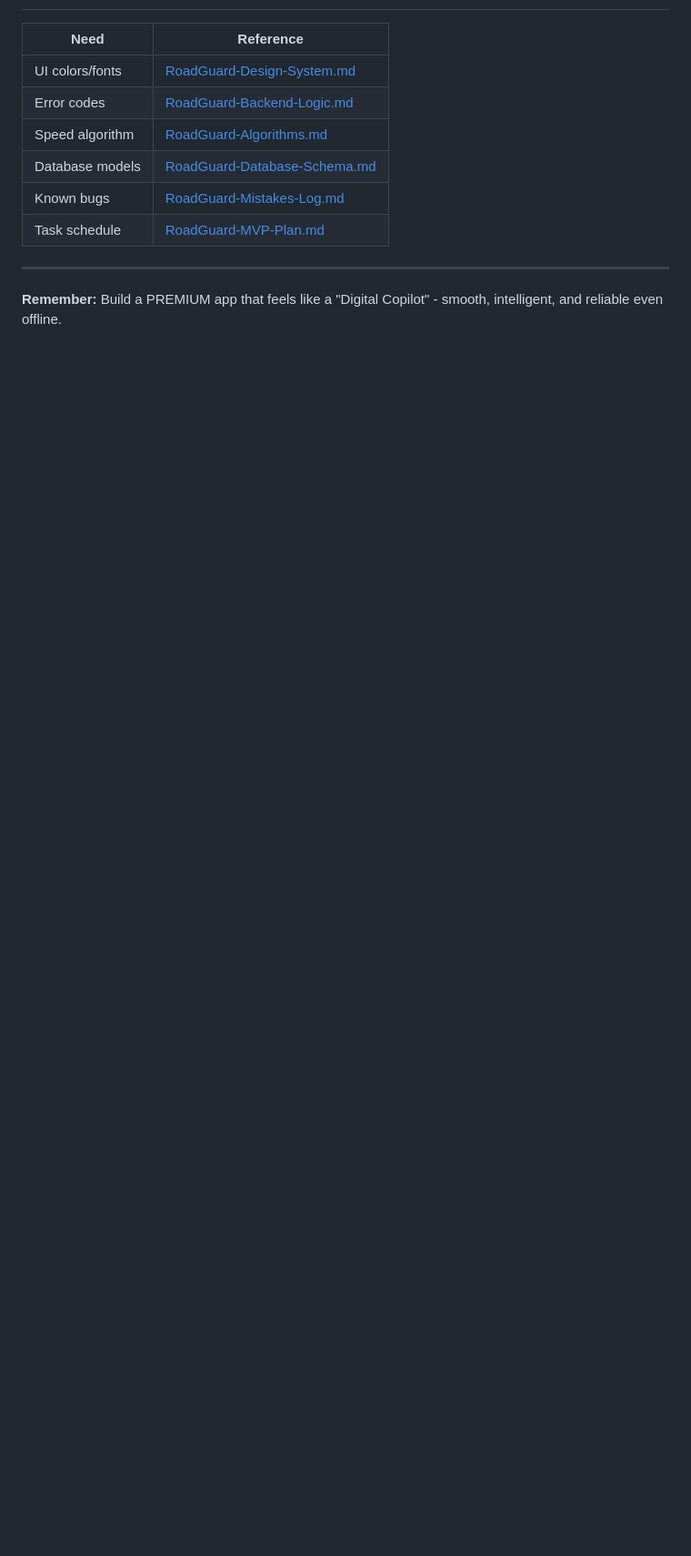
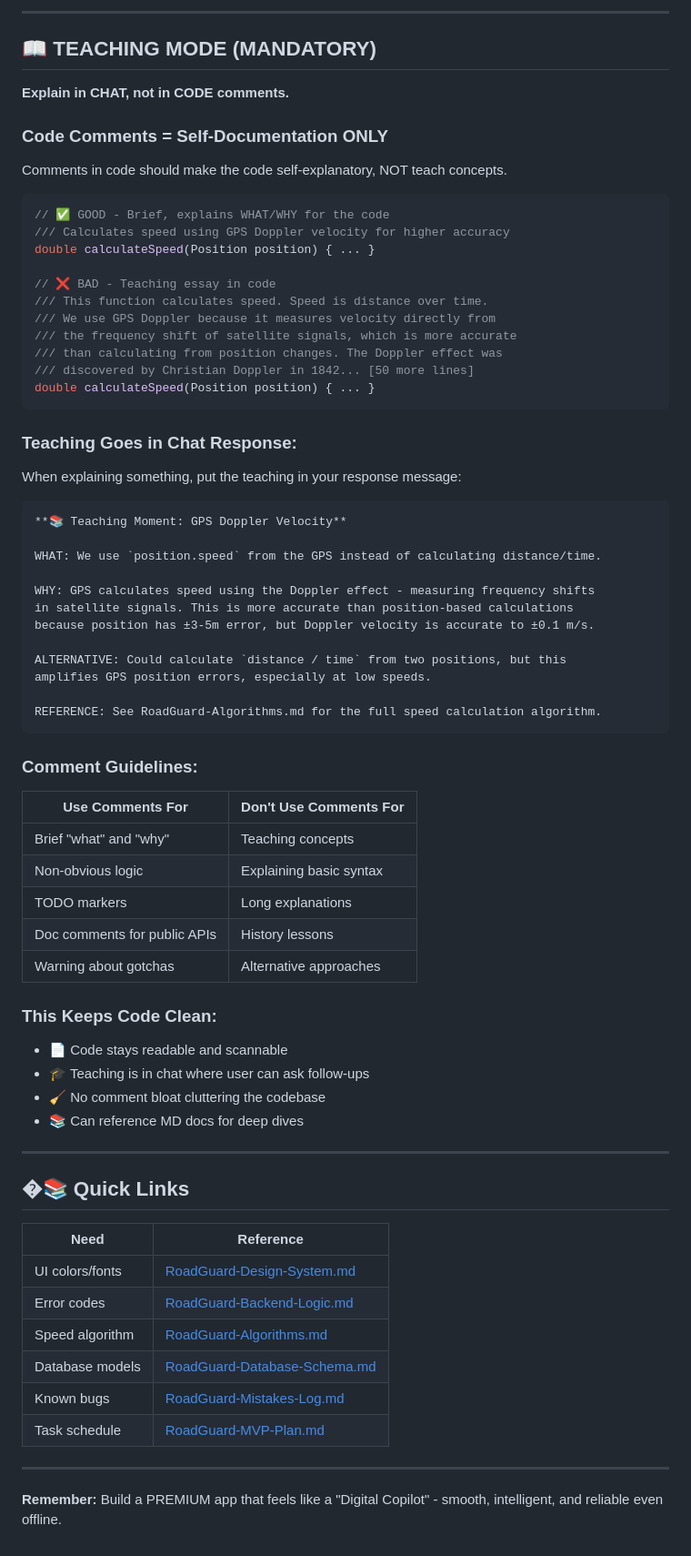
Before and after one commit to Emmanuel-Elikem/RoadGuard, a Markdown page: .github/agents/RoadGuard.agent.md, the part around one of its changes. Shown at 91% size. Drawn GitHub-style; blank space fills up the shorter version.

````diff
--- a/.github/agents/RoadGuard.agent.md
+++ b/.github/agents/RoadGuard.agent.md
@@ -321,3 +365,62 @@ After completing ANY task:
+---
+
+## 📖 TEACHING MODE (MANDATORY)
+
+**Explain in CHAT, not in CODE comments.**
+
+### Code Comments = Self-Documentation ONLY
+Comments in code should make the code self-explanatory, NOT teach concepts.
+
+```dart
+// ✅ GOOD - Brief, explains WHAT/WHY for the code
+/// Calculates speed using GPS Doppler velocity for higher accuracy
+double calculateSpeed(Position position) { ... }
+
+// ❌ BAD - Teaching essay in code
+/// This function calculates speed. Speed is distance over time.
+/// We use GPS Doppler because it measures velocity directly from
+/// the frequency shift of satellite signals, which is more accurate
+/// than calculating from position changes. The Doppler effect was
+/// discovered by Christian Doppler in 1842... [50 more lines]
+double calculateSpeed(Position position) { ... }
+```
+
+### Teaching Goes in Chat Response:
+When explaining something, put the teaching in your response message:
+
+```
+**📚 Teaching Moment: GPS Doppler Velocity**
+
+WHAT: We use `position.speed` from the GPS instead of calculating distance/time.
+
+WHY: GPS calculates speed using the Doppler effect - measuring frequency shifts
+in satellite signals. This is more accurate than position-based calculations
+because position has ±3-5m error, but Doppler velocity is accurate to ±0.1 m/s.
+
+ALTERNATIVE: Could calculate `distance / time` from two positions, but this
+amplifies GPS position errors, especially at low speeds.
+
+REFERENCE: See RoadGuard-Algorithms.md for the full speed calculation algorithm.
+```
+
+### Comment Guidelines:
+| Use Comments For | Don't Use Comments For |
+|------------------|----------------------|
+| Brief "what" and "why" | Teaching concepts |
+| Non-obvious logic | Explaining basic syntax |
+| TODO markers | Long explanations |
+| Doc comments for public APIs | History lessons |
+| Warning about gotchas | Alternative approaches |
+
+### This Keeps Code Clean:
+- 📄 Code stays readable and scannable
+- 🎓 Teaching is in chat where user can ask follow-ups
+- 🧹 No comment bloat cluttering the codebase
+- 📚 Can reference MD docs for deep dives
+
+---
+
+## �📚 Quick Links
 
 | Need | Reference |
 |------|-----------|
````
Also changed, not shown: other parts of .github/agents/RoadGuard.agent.md (+46 -2 lines).
